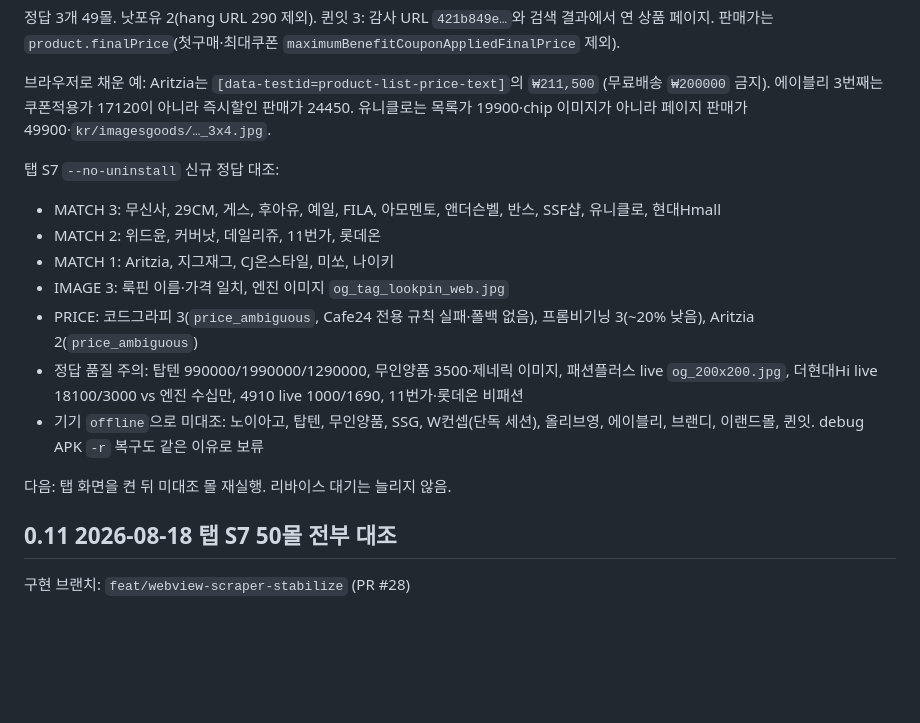
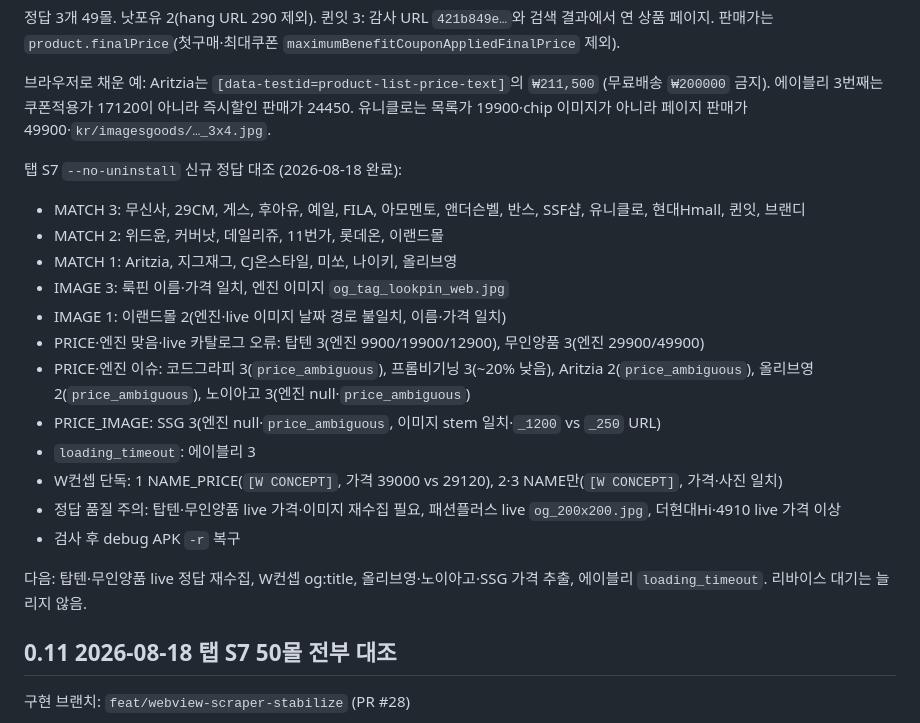
Before and after one commit to soft-studio-team/2026-softstudio-project, a Markdown page: wishlist-appversion2/ENGINE_DEVELOPMENT_HANDOFF.md, the part around the change. Drawn GitHub-style; blank space fills up the shorter version.

Commit message:
docs: record Tab S7 live compare for remaining 49-mall batch
Co-authored-by: Cursor <cursoragent@cursor.com>

```diff
--- a/wishlist-appversion2/ENGINE_DEVELOPMENT_HANDOFF.md
+++ b/wishlist-appversion2/ENGINE_DEVELOPMENT_HANDOFF.md
@@ -53,17 +53,22 @@ Git 저장소: `C:\0.My_Project\17.SoftStudio\2026-softstudio-project`
 
 브라우저로 채운 예: Aritzia는 `[data-testid=product-list-price-text]`의 `₩211,500` (무료배송 `₩200000` 금지). 에이블리 3번째는 쿠폰적용가 17120이 아니라 즉시할인 판매가 24450. 유니클로는 목록가 19900·chip 이미지가 아니라 페이지 판매가 49900·`kr/imagesgoods/…_3x4.jpg`.
 
-탭 S7 `--no-uninstall` 신규 정답 대조:
+탭 S7 `--no-uninstall` 신규 정답 대조 (2026-08-18 완료):
 
-- MATCH 3: 무신사, 29CM, 게스, 후아유, 예일, FILA, 아모멘토, 앤더슨벨, 반스, SSF샵, 유니클로, 현대Hmall
-- MATCH 2: 위드윤, 커버낫, 데일리쥬, 11번가, 롯데온
-- MATCH 1: Aritzia, 지그재그, CJ온스타일, 미쏘, 나이키
+- MATCH 3: 무신사, 29CM, 게스, 후아유, 예일, FILA, 아모멘토, 앤더슨벨, 반스, SSF샵, 유니클로, 현대Hmall, 퀸잇, 브랜디
+- MATCH 2: 위드윤, 커버낫, 데일리쥬, 11번가, 롯데온, 이랜드몰
+- MATCH 1: Aritzia, 지그재그, CJ온스타일, 미쏘, 나이키, 올리브영
 - IMAGE 3: 룩핀 이름·가격 일치, 엔진 이미지 `og_tag_lookpin_web.jpg`
-- PRICE: 코드그라피 3(`price_ambiguous`, Cafe24 전용 규칙 실패·폴백 없음), 프롬비기닝 3(~20% 낮음), Aritzia 2(`price_ambiguous`)
-- 정답 품질 주의: 탑텐 990000/1990000/1290000, 무인양품 3500·제네릭 이미지, 패션플러스 live `og_200x200.jpg`, 더현대Hi live 18100/3000 vs 엔진 수십만, 4910 live 1000/1690, 11번가·롯데온 비패션
-- 기기 `offline`으로 미대조: 노이아고, 탑텐, 무인양품, SSG, W컨셉(단독 세션), 올리브영, 에이블리, 브랜디, 이랜드몰, 퀸잇. debug APK `-r` 복구도 같은 이유로 보류
+- IMAGE 1: 이랜드몰 2(엔진·live 이미지 날짜 경로 불일치, 이름·가격 일치)
+- PRICE·엔진 맞음·live 카탈로그 오류: 탑텐 3(엔진 9900/19900/12900), 무인양품 3(엔진 29900/49900)
+- PRICE·엔진 이슈: 코드그라피 3(`price_ambiguous`), 프롬비기닝 3(~20% 낮음), Aritzia 2(`price_ambiguous`), 올리브영 2(`price_ambiguous`), 노이아고 3(엔진 null·`price_ambiguous`)
+- PRICE_IMAGE: SSG 3(엔진 null·`price_ambiguous`, 이미지 stem 일치·`_1200` vs `_250` URL)
+- `loading_timeout`: 에이블리 3
+- W컨셉 단독: 1 NAME_PRICE(`[W CONCEPT]`, 가격 39000 vs 29120), 2·3 NAME만(`[W CONCEPT]`, 가격·사진 일치)
+- 정답 품질 주의: 탑텐·무인양품 live 가격·이미지 재수집 필요, 패션플러스 live `og_200x200.jpg`, 더현대Hi·4910 live 가격 이상
+- 검사 후 debug APK `-r` 복구
 
-다음: 탭 화면을 켠 뒤 미대조 몰 재실행. 리바이스 대기는 늘리지 않음.
+다음: 탑텐·무인양품 live 정답 재수집, W컨셉 og:title, 올리브영·노이아고·SSG 가격 추출, 에이블리 `loading_timeout`. 리바이스 대기는 늘리지 않음.
 
 ## 0.11 2026-08-18 탭 S7 50몰 전부 대조
 
```
Also changed, not shown: wishlist-appversion2/CHANGELOG.md (+6 -4 lines).
